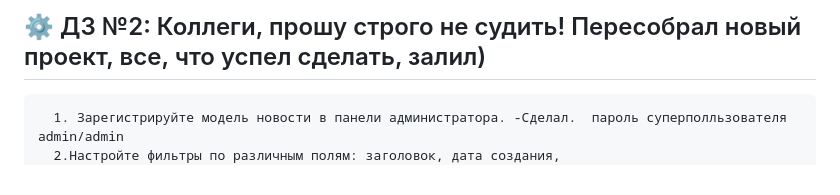
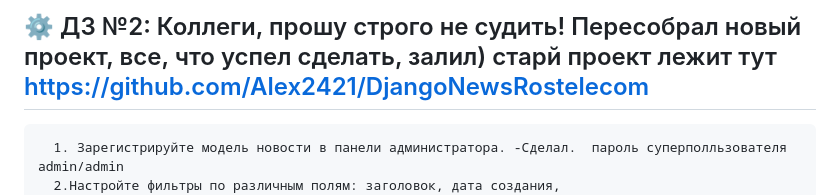
Before and after one commit to Alex2421/DjangoStudyRostelecom, a Markdown page: README.md, the part around the change. Drawn GitHub-style.

```diff
--- a/README.md
+++ b/README.md
@@ -1,4 +1,4 @@
-  ## ⚙️ ДЗ №2: Коллеги, прошу строго не судить! Пересобрал новый проект, все, что успел сделать, залил)
+  ## ⚙️ ДЗ №2: Коллеги, прошу строго не судить! Пересобрал новый проект, все, что успел сделать, залил) старй проект лежит тут https://github.com/Alex2421/DjangoNewsRostelecom
 
       1. Зарегистрируйте модель новости в панели администратора. -Сделал.  пароль суперполльзователя admin/admin
       2.Настройте фильтры по различным полям: заголовок, дата создания,
```
